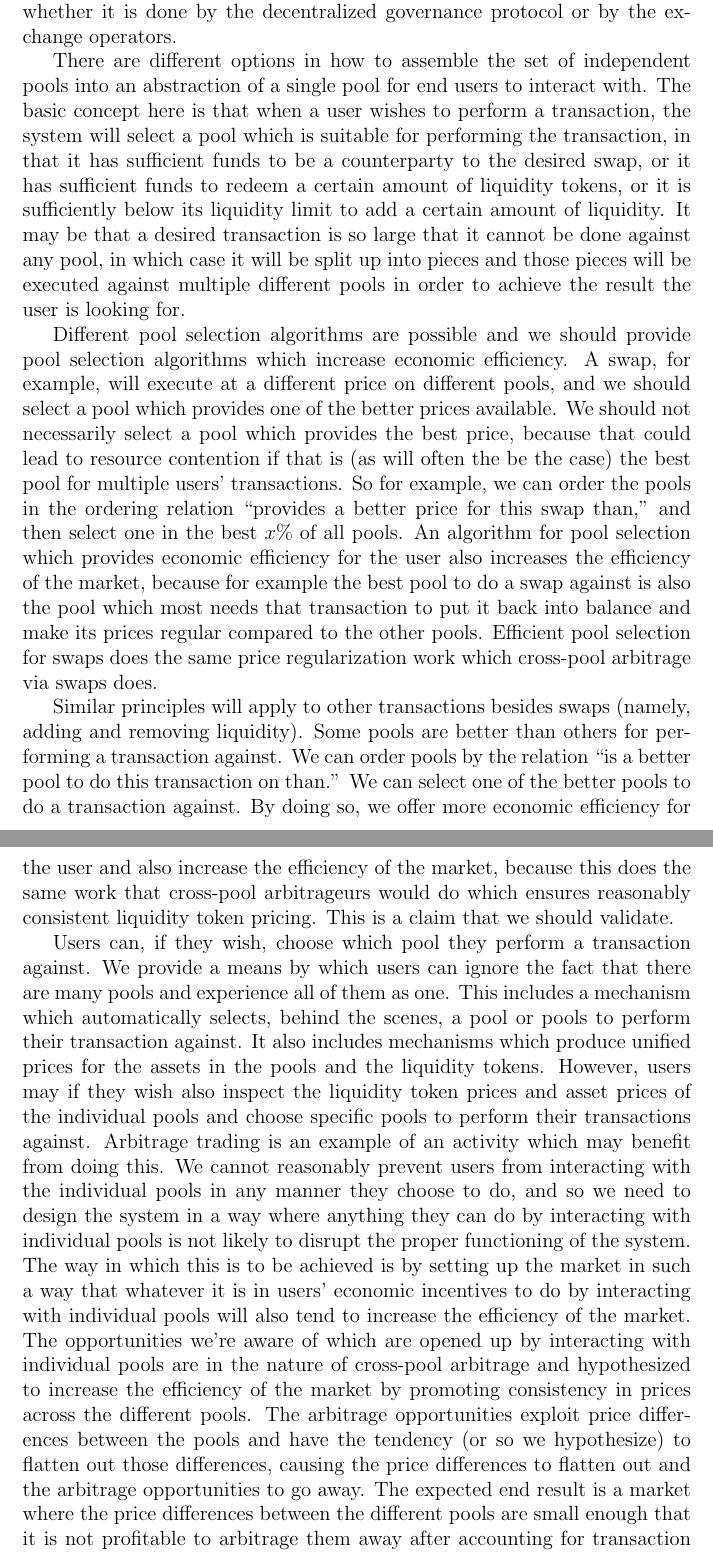
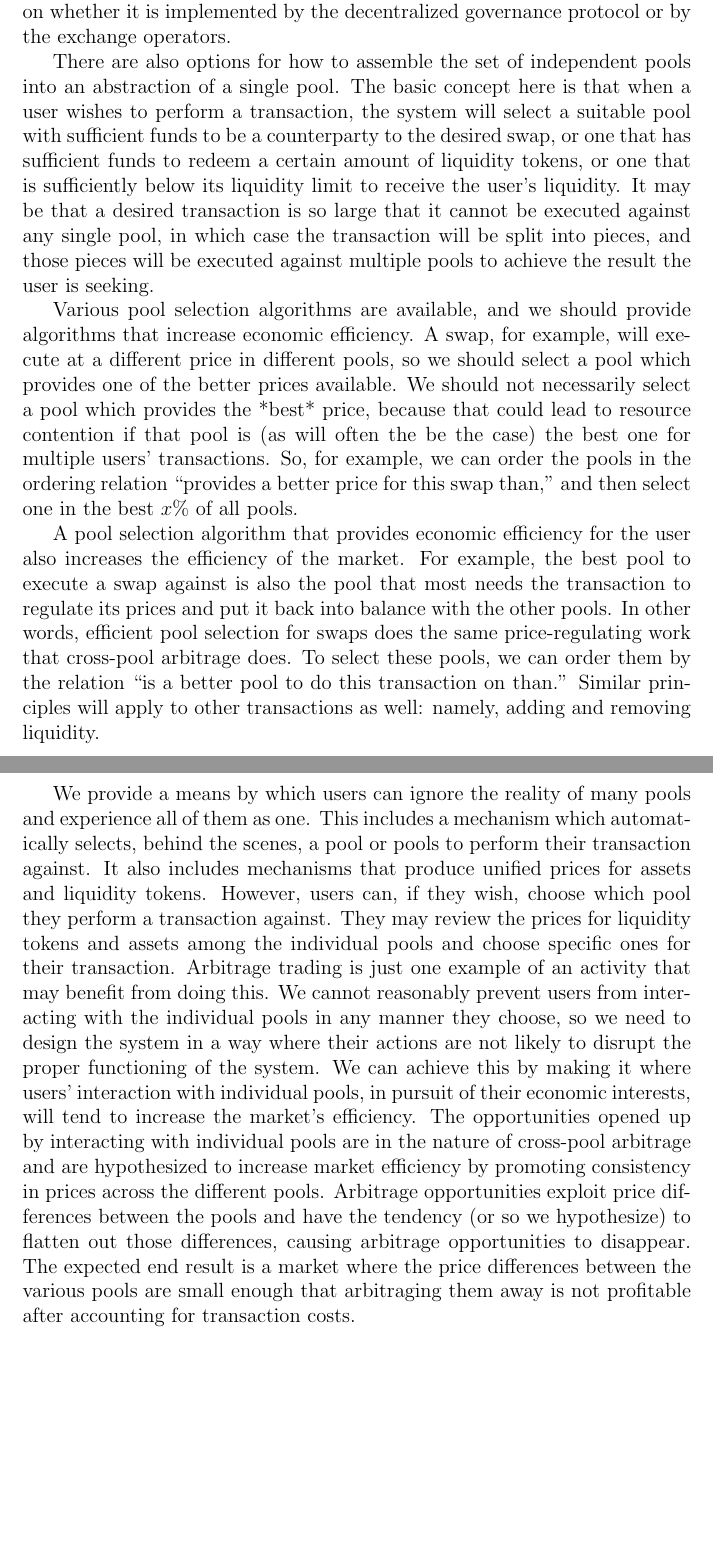
Before and after one commit to ArdanaLabs/apps-team, a LaTeX document (parallelism/parallelism.tex): two parts of pages 4 and 5 of 5, joined at a grey line, cut so that both start at the same text, the shorter picture padded with empty space. Compiled offline with pdfLaTeX.

Commit message:
Update parallelism.tex

```diff
--- a/parallelism/parallelism.tex
+++ b/parallelism/parallelism.tex
@@ -5,7 +5,7 @@
 \usepackage{hyperref}
 
 \title{Parallel transaction processing for decentralized exchange smart contracts on the Cardano blockchain}
-\author{Morgan Thomas / Ardana Labs / Platonic Systems}
+\author{Morgan Thomas / Ardana Labs / Platonic.Systems}
 
 \begin{document}
 
@@ -117,59 +81,31 @@ This could be a desirable property, but the consequences are hard to anticipate
-tried before by other DEX projects as far as we know. It could also have legal ramifications, and those
-ramifications could be different depending on whether it is done by the decentralized governance protocol
-or by the exchange operators.
+There are also options for when and how we can increase the system's liquidity limit. We can say that when the liquidity limit is reached, we automatically add more pools or increase the existing pools' limits so that users can add more liquidity. In this case, we say that human intervention is required to increase the liquidity limit. If we say that human intervention is required, then that intervention can be voted on by the decentralized governance protocol, or it can be done in a centralized fashion by the exchange operators.
 
-There are different options in how to assemble the set of independent pools into an abstraction of a single
-pool for end users to interact with. The basic concept here is that when a user wishes to perform a transaction,
-the system will select a pool which is suitable for performing the transaction, in that it has sufficient
-funds to be a counterparty to the desired swap, or it has sufficient funds to redeem a certain amount of
-liquidity tokens, or it is sufficiently below its liquidity limit to add a certain amount of liquidity.
-It may be that a desired transaction is so large that it cannot be done against any pool, in which case
-it will be split up into pieces and those pieces will be executed against multiple different pools in
-order to achieve the result the user is looking for.
+These options for increasing the system's liquidity limit have different consequences. If human intervention is not required to increase the limit, then liquidity can increase indefinitely and users can always add liquidity. If we do require human intervention, then it sets a lower bound (relative to the trading volume) on liquidity utilization and, thus, on liquidity provider profit.
+This could be a desirable property, but the consequences are hard to anticipate because, as far as we know, it hasn't been tried before in other DEX projects. It could also have legal ramifications, which could differ depending on whether it is implemented by the decentralized governance protocol or by the exchange operators.
 
-Different pool selection algorithms are possible and we should provide pool selection algorithms
-which increase economic efficiency. A swap, for example, will execute at a different price on different
-pools, and we should select a pool which provides one of the better prices available. We should not
-necessarily select a pool which provides the best price, because that could lead to resource contention
-if that is (as will often the be the case) the best pool for multiple users' transactions. So for example,
-we can order the pools in the ordering relation ``provides a better price for this swap than,''
-and then select one in the best $x\%$ of all pools. An algorithm for pool selection which provides
-economic efficiency for the user also increases the efficiency of the market, because for example the
-best pool to do a swap against is also the pool which most needs that transaction to put it back into
-balance and make its prices regular compared to the other pools. Efficient pool selection for swaps
-does the same price regularization work which cross-pool arbitrage via swaps does.
+There are also options for how to assemble the set of independent pools into an abstraction of a single pool. The basic concept here is that when a user wishes to perform a transaction,
+the system will select a suitable pool with sufficient funds to be a counterparty to the desired swap, or one that has sufficient funds to redeem a certain amount of
+liquidity tokens, or one that is sufficiently below its liquidity limit to receive the user's liquidity.
+It may be that a desired transaction is so large that it cannot be executed against any single pool, in which case the transaction will be split into pieces, and those pieces will be executed against multiple pools to achieve the result the user is seeking.
 
-Similar principles will apply to other transactions besides swaps (namely, adding and removing liquidity).
-Some pools are better than others for performing a transaction against. We can order pools by the relation
-``is a better pool to do this transaction on than.'' We can select one of the better pools to do a transaction
-against. By doing so, we offer more economic efficiency for the user and also increase the efficiency of the
-market, because this does the same work that cross-pool arbitrageurs would do which ensures reasonably
-consistent liquidity token pricing. This is a claim that we should validate.
+Various pool selection algorithms are available, and we should provide algorithms
+that increase economic efficiency. A swap, for example, will execute at a different price in different pools, so we should select a pool which provides one of the better prices available. We should not necessarily select a pool which provides the *best* price, because that could lead to resource contention if that pool is (as will often the be the case) the best one for multiple users' transactions. So, for example, we can order the pools in the ordering relation ``provides a better price for this swap than,''
+and then select one in the best $x\%$ of all pools.
 
-Users can, if they wish, choose which pool they perform a transaction against.
-We provide a means by which users can ignore the fact that there are many pools
-and experience all of them as one.  This includes a mechanism which
+A pool selection algorithm that provides economic efficiency for the user also increases the efficiency of the market. For example, the best pool to execute a swap against is also the pool that most needs the transaction to regulate its prices and put it back into balance with the other pools. In other words, efficient pool selection for swaps does the same price-regulating work that cross-pool arbitrage does. To select these pools, we can order them by the relation ``is a better pool to do this transaction on than.'' Similar principles will apply to other transactions as well: namely, adding and removing liquidity.
+
+We provide a means by which users can ignore the reality of many pools
+and experience all of them as one. This includes a mechanism which
 automatically selects, behind the scenes, a pool or pools to perform their
-transaction against. It also includes mechanisms which produce unified prices
-for the assets in the pools and the liquidity tokens. However, users may if they
-wish also inspect the liquidity token prices and asset prices of the individual
-pools and choose specific pools to perform their transactions against. Arbitrage
-trading is an example of an activity which may benefit from doing this.  We
+transaction against. It also includes mechanisms that produce unified prices
+for assets and liquidity tokens. However, users can, if they wish, choose which pool they perform a transaction against. They may review the prices for liquidity tokens and assets among the individual pools and choose specific ones for their transaction. Arbitrage
+trading is just one example of an activity that may benefit from doing this. We
 cannot reasonably prevent users from interacting with the individual pools in
-any manner they choose to do, and so we need to design the system in a way where
-anything they can do by interacting with individual pools is not likely to
-disrupt the proper functioning of the system. The way in which this is to be
-achieved is by setting up the market in such a way that whatever it is in users'
-economic incentives to do by interacting with individual pools will also tend to
-increase the efficiency of the market. The opportunities we're aware of which
-are opened up by interacting with individual pools are in the nature of
-cross-pool arbitrage and hypothesized to increase the efficiency of the market
-by promoting consistency in prices across the different pools. The arbitrage
+any manner they choose, so we need to design the system in a way where
+their actions are not likely to disrupt the proper functioning of the system. We can achieve this by making it where users' interaction with individual pools, in pursuit of their economic interests, will tend to increase the market's efficiency. The opportunities opened up by interacting with individual pools are in the nature of
+cross-pool arbitrage and are hypothesized to increase market efficiency by promoting consistency in prices across the different pools. Arbitrage
 opportunities exploit price differences between the pools and have the tendency
-(or so we hypothesize) to flatten out those differences, causing the price
-differences to flatten out and the arbitrage opportunities to go away. The
-expected end result is a market where the price differences between the
-different pools are small enough that it is not profitable to arbitrage them
-away after accounting for transaction costs.
+(or so we hypothesize) to flatten out those differences, causing arbitrage opportunities to disappear. The expected end result is a market where the price differences between the
+various pools are small enough that arbitraging them away is not profitable after accounting for transaction costs.
 
 \end{document}
```
Also changed, not shown: parallelism/parallelism.tex (108 more changed lines).
